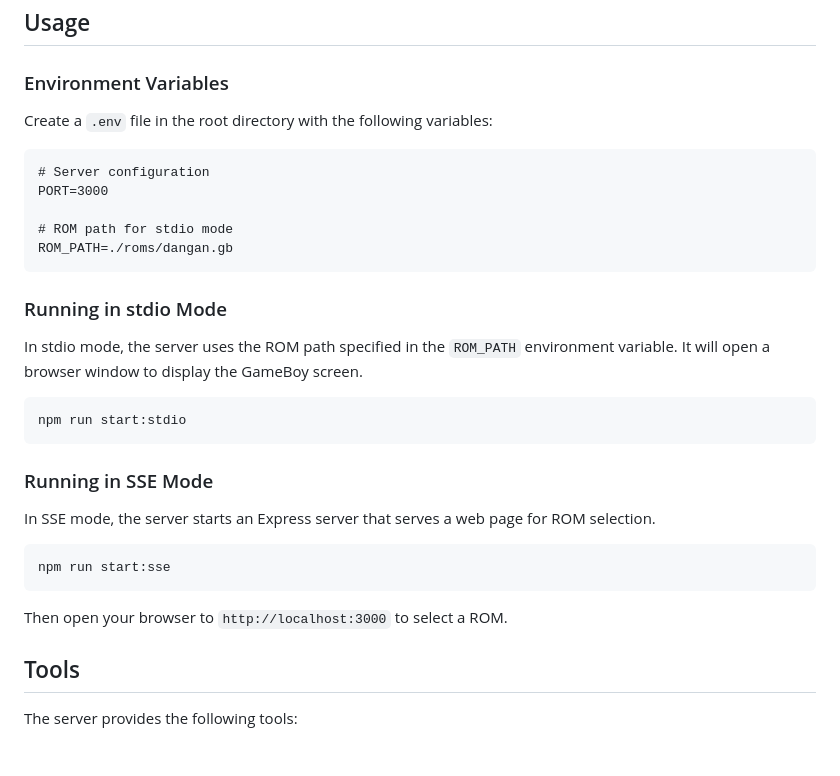
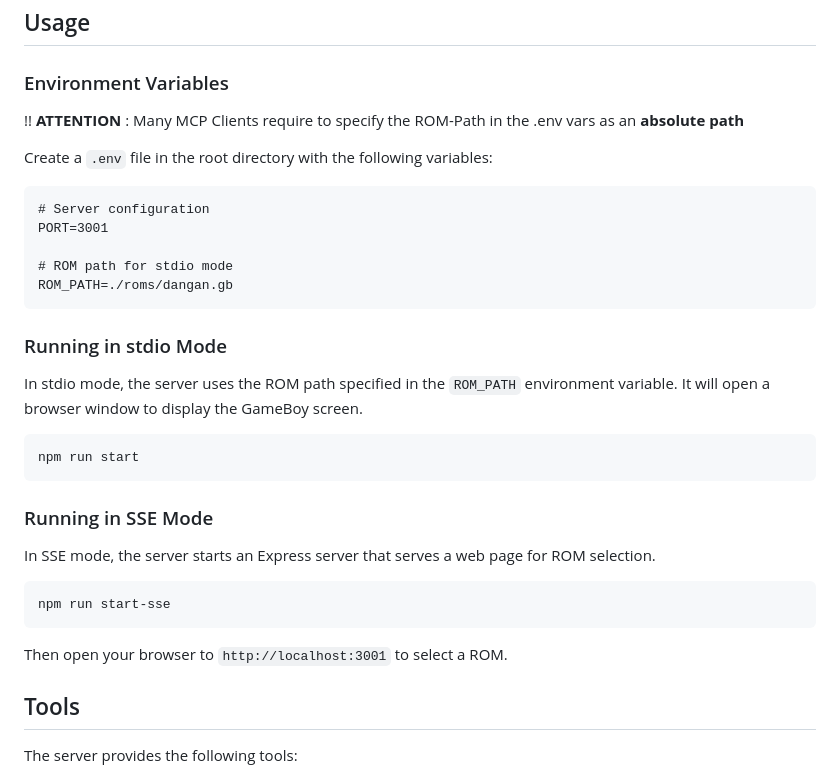
Before and after one commit to mario-andreschak/mcp-gameboy, a Markdown page: README.md, the part around the change. Drawn GitHub-style; blank space fills up the shorter version.

````diff
--- a/README.md
+++ b/README.md
@@ -65,12 +65,13 @@ To integrate this MCP server with Cline or other MCP clients via configuration f
 ## Usage
 
 ### Environment Variables
+!! **ATTENTION** : Many MCP Clients require to specify the ROM-Path in the .env vars as an **absolute path**
 
 Create a `.env` file in the root directory with the following variables:
 
 ```
 # Server configuration
-PORT=3000
+PORT=3001
 
 # ROM path for stdio mode
 ROM_PATH=./roms/dangan.gb
@@ -81,7 +82,7 @@ ROM_PATH=./roms/dangan.gb
 In stdio mode, the server uses the ROM path specified in the `ROM_PATH` environment variable. It will open a browser window to display the GameBoy screen.
 
 ```bash
-npm run start:stdio
+npm run start
 ```
 
 ### Running in SSE Mode
@@ -89,10 +90,10 @@ npm run start:stdio
 In SSE mode, the server starts an Express server that serves a web page for ROM selection.
 
 ```bash
-npm run start:sse
+npm run start-sse
 ```
 
-Then open your browser to `http://localhost:3000` to select a ROM.
+Then open your browser to `http://localhost:3001` to select a ROM.
 
 ## Tools
 
````
